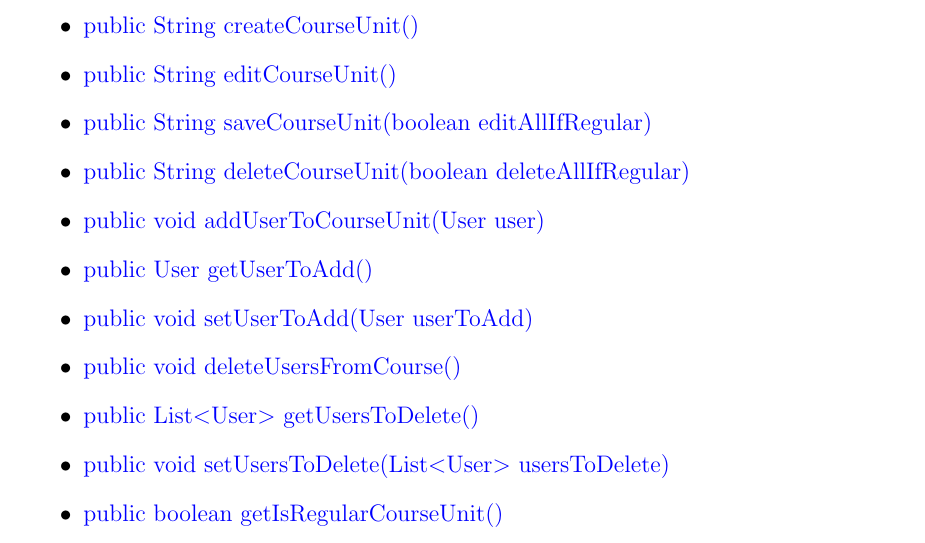
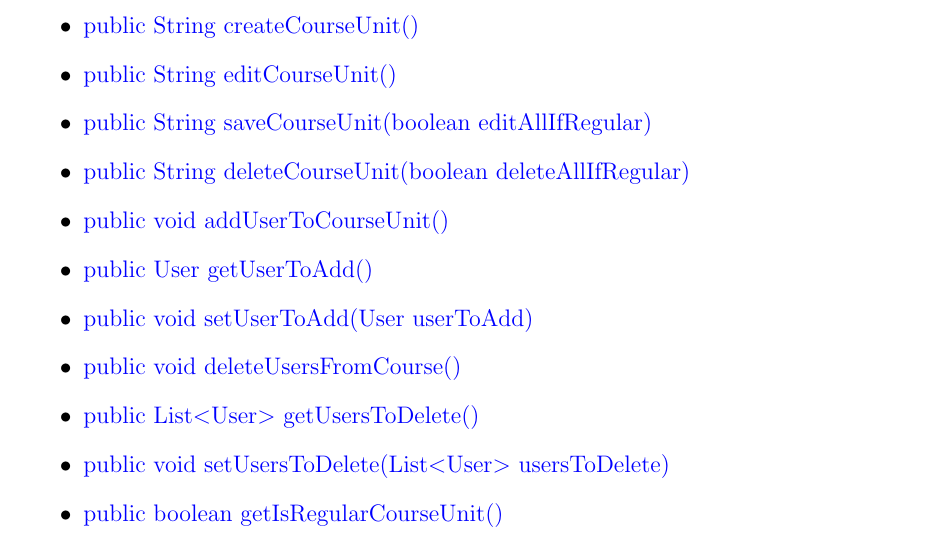
Before and after one commit to cretu90/SEP15-Team3, a LaTeX document (Documentation/3. Feinspezifikation/Feinspezifikation-SEP2015.tex, which reads Documentation/3. Feinspezifikation/Klassendiagramm.tex): part of page 13 of 93, cut so that both start at the same text. Compiled offline with pdfLaTeX.

Commit message:
Klassenbeschreibung update
Kleine Änderung

```diff
--- a/Documentation/3. Feinspezifikation/Klassendiagramm.tex
+++ b/Documentation/3. Feinspezifikation/Klassendiagramm.tex
@@ -157,7 +157,7 @@
 		\item \method{public String editCourseUnit()}
 		\item \method{public String saveCourseUnit(boolean editAllIfRegular)}
 		\item \method{public String deleteCourseUnit(boolean deleteAllIfRegular)}
-		\item \method{public void addUserToCourseUnit(User user)}
+		\item \method{public void addUserToCourseUnit()}
 		\item \method{public User getUserToAdd()}
 		\item \method{public void setUserToAdd(User userToAdd)}
 		\item \method{public void deleteUsersFromCourse()}
```
